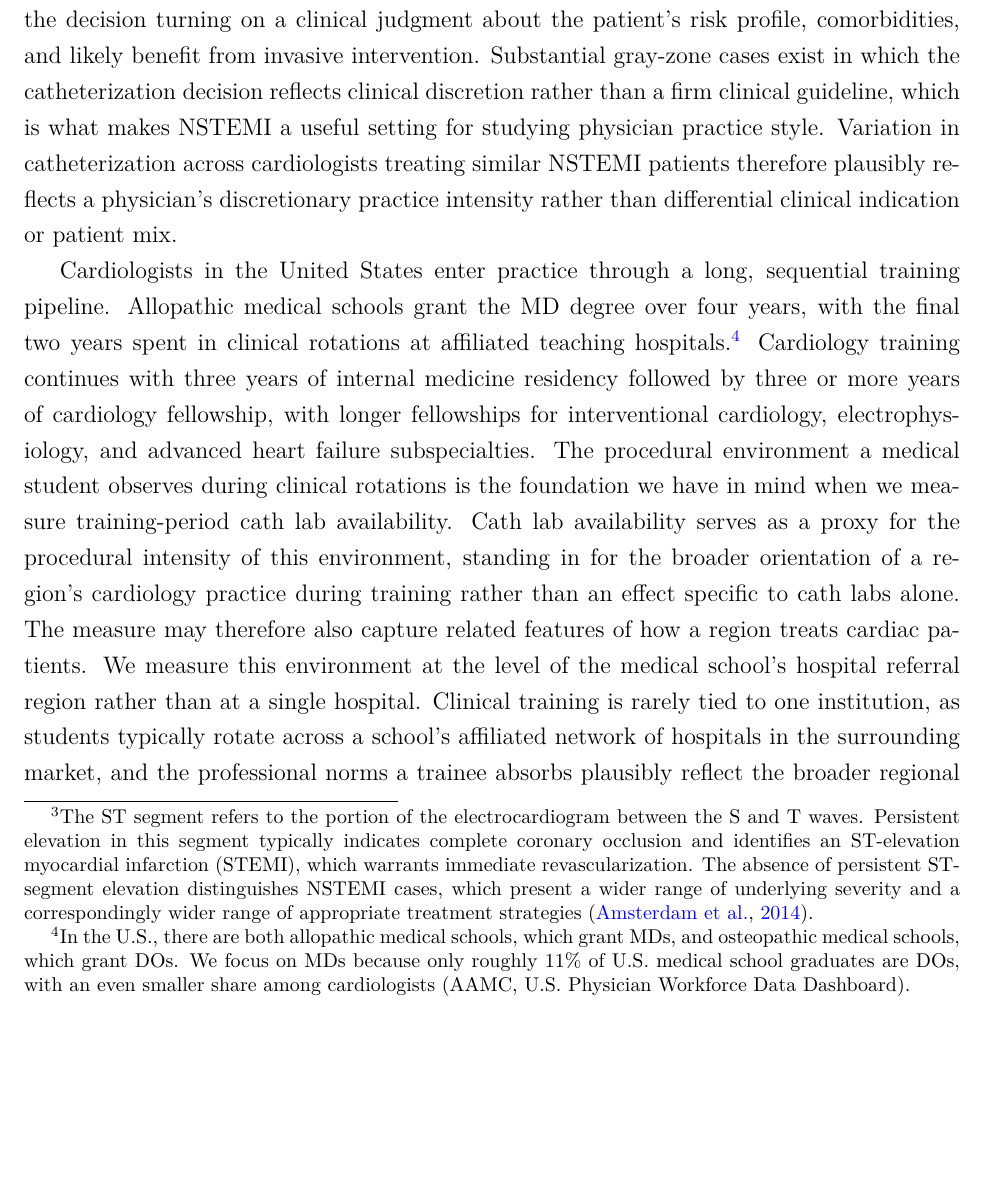
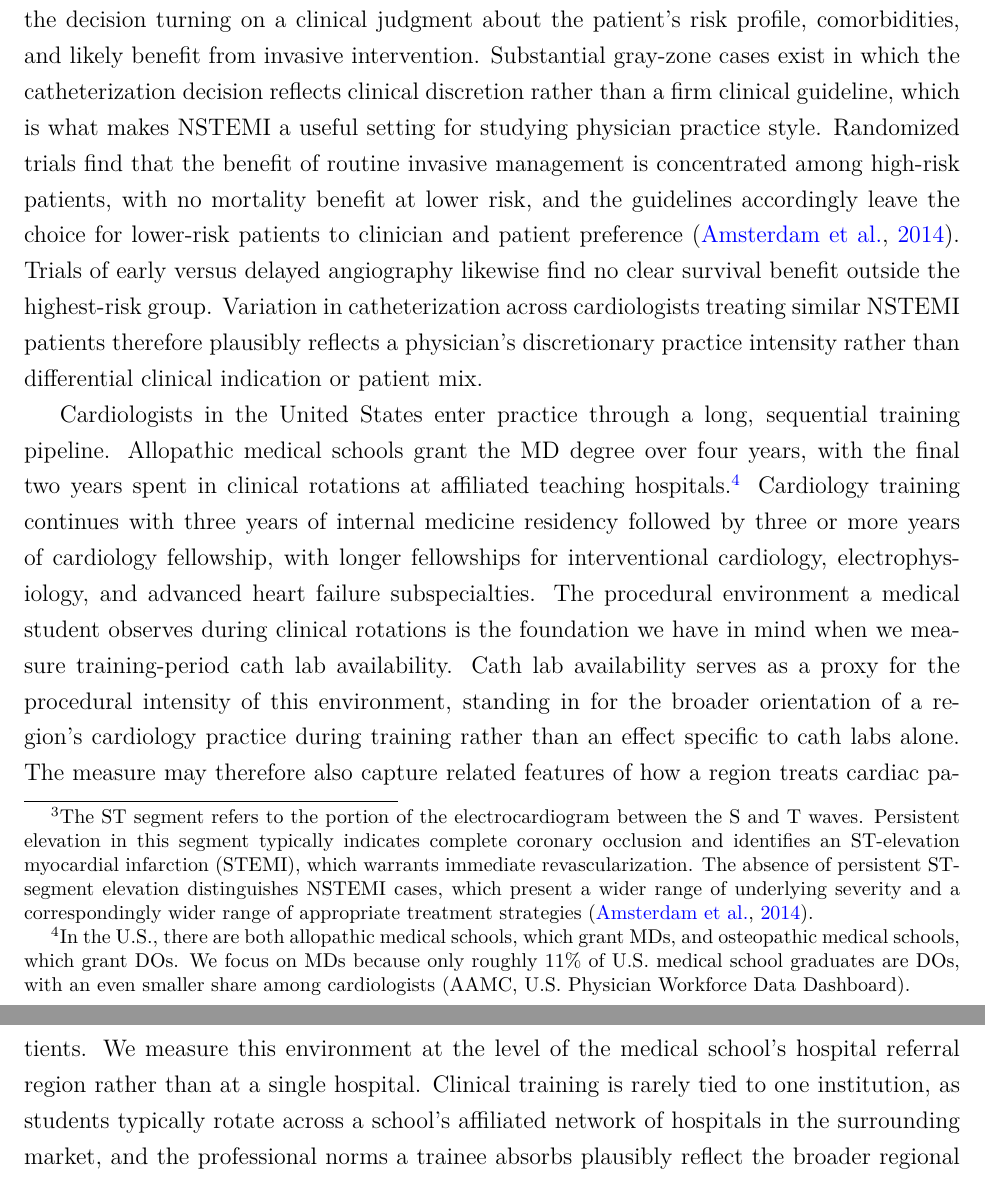
Before and after one commit to imccart/physician-variation, a LaTeX paper (paper/phy-variation-draft.tex): part of page 6 of 38 before the commit and two parts of pages 6 and 7 of 38 after it, the two joined at a grey line, cut so that both start at the same text, the shorter picture padded with empty space. Compiled offline with XeLaTeX.

Commit message:
Add the clinical-trial basis for the NSTEMI gray zone in section 2

```diff
--- a/paper/phy-variation-draft.tex
+++ b/paper/phy-variation-draft.tex
@@ -83,7 +83,7 @@ Our findings are particularly salient given renewed policy interest in shaping t
 
 \subsection{NSTEMI Catheterization and Cardiologist Training}
 
-Non-ST-elevation myocardial infarction (NSTEMI) is a heart attack characterized by partial occlusion of a coronary artery without persistent ST-segment elevation on the electrocardiogram.\footnote{The ST segment refers to the portion of the electrocardiogram between the S and T waves. Persistent elevation in this segment typically indicates complete coronary occlusion and identifies an ST-elevation myocardial infarction (STEMI), which warrants immediate revascularization. The absence of persistent ST-segment elevation distinguishes NSTEMI cases, which present a wider range of underlying severity and a correspondingly wider range of appropriate treatment strategies \citep{amsterdam2014}.} NSTEMI patients are typically less acutely unstable than STEMI patients (for whom rapid catheterization is standard) but face elevated short-term mortality risk. Treatment guidelines support catheterization for many but not all NSTEMI patients, with the decision turning on a clinical judgment about the patient's risk profile, comorbidities, and likely benefit from invasive intervention. Substantial gray-zone cases exist in which the catheterization decision reflects clinical discretion rather than a firm clinical guideline, which is what makes NSTEMI a useful setting for studying physician practice style. Variation in catheterization across cardiologists treating similar NSTEMI patients therefore plausibly reflects a physician's discretionary practice intensity rather than differential clinical indication or patient mix.
+Non-ST-elevation myocardial infarction (NSTEMI) is a heart attack characterized by partial occlusion of a coronary artery without persistent ST-segment elevation on the electrocardiogram.\footnote{The ST segment refers to the portion of the electrocardiogram between the S and T waves. Persistent elevation in this segment typically indicates complete coronary occlusion and identifies an ST-elevation myocardial infarction (STEMI), which warrants immediate revascularization. The absence of persistent ST-segment elevation distinguishes NSTEMI cases, which present a wider range of underlying severity and a correspondingly wider range of appropriate treatment strategies \citep{amsterdam2014}.} NSTEMI patients are typically less acutely unstable than STEMI patients (for whom rapid catheterization is standard) but face elevated short-term mortality risk. Treatment guidelines support catheterization for many but not all NSTEMI patients, with the decision turning on a clinical judgment about the patient's risk profile, comorbidities, and likely benefit from invasive intervention. Substantial gray-zone cases exist in which the catheterization decision reflects clinical discretion rather than a firm clinical guideline, which is what makes NSTEMI a useful setting for studying physician practice style. Randomized trials find that the benefit of routine invasive management is concentrated among high-risk patients, with no mortality benefit at lower risk, and the guidelines accordingly leave the choice for lower-risk patients to clinician and patient preference \citep{amsterdam2014}. Trials of early versus delayed angiography likewise find no clear survival benefit outside the highest-risk group. Variation in catheterization across cardiologists treating similar NSTEMI patients therefore plausibly reflects a physician's discretionary practice intensity rather than differential clinical indication or patient mix.
 
 Cardiologists in the United States enter practice through a long, sequential training pipeline. Allopathic medical schools grant the MD degree over four years, with the final two years spent in clinical rotations at affiliated teaching hospitals.\footnote{In the U.S., there are both allopathic medical schools, which grant MDs, and osteopathic medical schools, which grant DOs. We focus on MDs because only roughly 11\% of U.S. medical school graduates are DOs, with an even smaller share among cardiologists (AAMC, U.S.\ Physician Workforce Data Dashboard).} Cardiology training continues with three years of internal medicine residency followed by three or more years of cardiology fellowship, with longer fellowships for interventional cardiology, electrophysiology, and advanced heart failure subspecialties. The procedural environment a medical student observes during clinical rotations is the foundation we have in mind when we measure training-period cath lab availability. Cath lab availability serves as a proxy for the procedural intensity of this environment, standing in for the broader orientation of a region's cardiology practice during training rather than an effect specific to cath labs alone. The measure may therefore also capture related features of how a region treats cardiac patients. We measure this environment at the level of the medical school's hospital referral region rather than at a single hospital. Clinical training is rarely tied to one institution, as students typically rotate across a school's affiliated network of hospitals in the surrounding market, and the professional norms a trainee absorbs plausibly reflect the broader regional medical community as much as any single site. Measuring at the HRR captures this regional environment without requiring us to identify the particular hospitals at which each student rotated. For example, take a cardiologist whom we observe treating NSTEMI patients in 2010. Working backward from four years of medical school, three years of internal medicine residency, and three years of cardiology fellowship, that cardiologist matriculated medical school around 2000. For interventional cardiologists and advanced heart failure subspecialists, the additional fellowship year shifts the matriculation year to 1999, and for electrophysiologists, the two-year fellowship shifts it to 1998. Ultimately, the cath lab share we attribute to their training period is the share that prevailed in their medical school HRR in the year after the implied matriculation.
 
```
Also changed, not shown: paper/phy-variation-draft.pdf.
